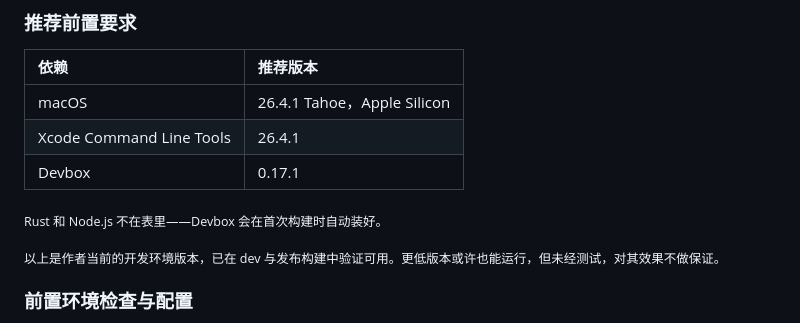
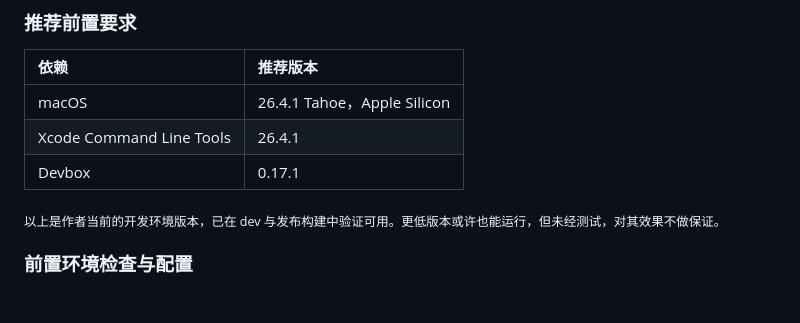
Before and after one commit to yuman07/Hasher, a Markdown page: README_ZH.md, the part around the change. Drawn GitHub-style; blank space fills up the shorter version.

```diff
--- a/README_ZH.md
+++ b/README_ZH.md
@@ -101,8 +101,6 @@ curl -fsSL https://raw.githubusercontent.com/yuman07/Hasher/main/install.sh | ba
 | macOS | 26.4.1 Tahoe，Apple Silicon |
 | Xcode Command Line Tools | 26.4.1 |
 | Devbox | 0.17.1 |
-
-<sub>Rust 和 Node.js 不在表里——Devbox 会在首次构建时自动装好。</sub>
 
 <sub>以上是作者当前的开发环境版本，已在 dev 与发布构建中验证可用。更低版本或许也能运行，但未经测试，对其效果不做保证。</sub>
 
```
Also changed, not shown: README.md (+0 -2 lines).
